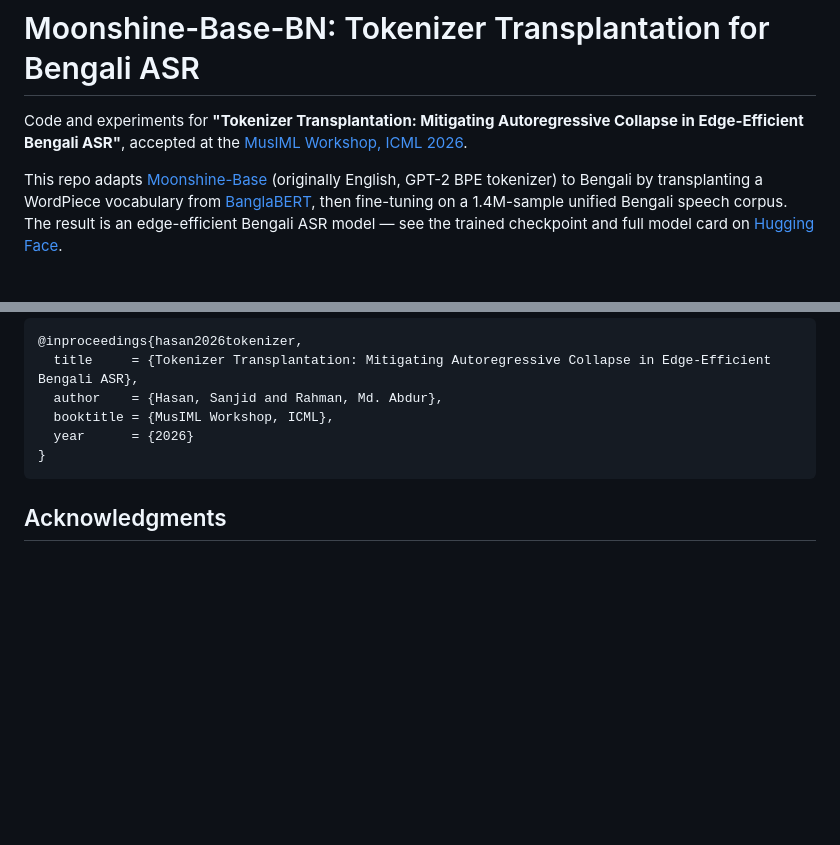
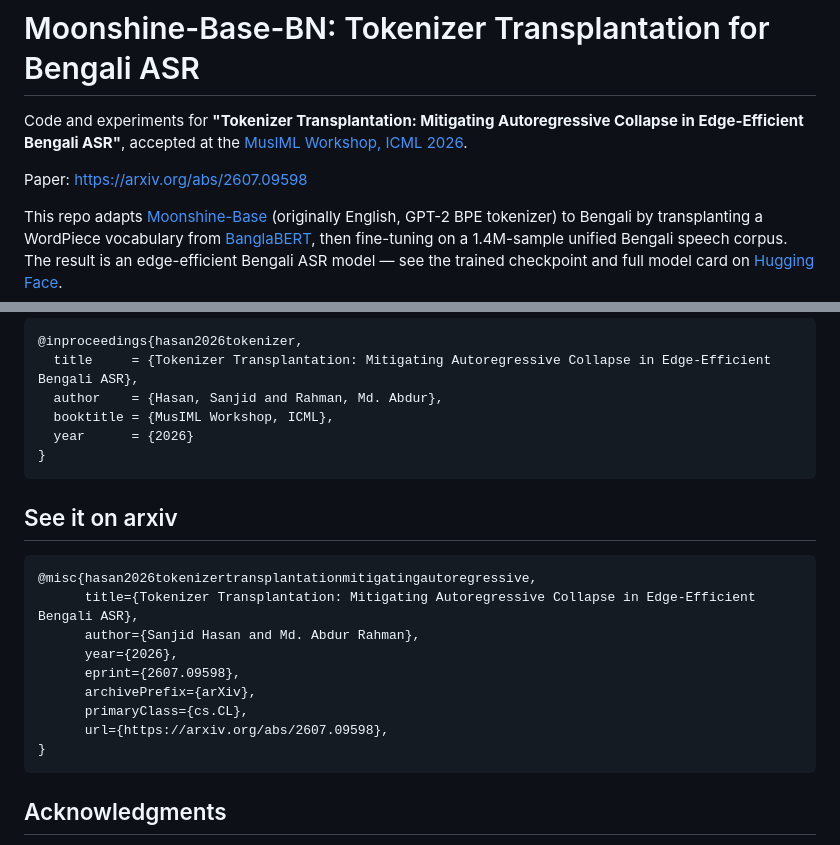
Before and after one commit to Sanjidh090/moonshine-base-bn, a Markdown page: README.md, 2 parts joined by grey strips. Drawn GitHub-style; blank space fills up the shorter version.

````diff
--- a/README.md
+++ b/README.md
@@ -1,6 +1,8 @@
 # Moonshine-Base-BN: Tokenizer Transplantation for Bengali ASR
 
 Code and experiments for **"Tokenizer Transplantation: Mitigating Autoregressive Collapse in Edge-Efficient Bengali ASR"**, accepted at the [MusIML Workshop, ICML 2026](https://icml.cc/).
+
+Paper: [https://arxiv.org/abs/2607.09598](https://arxiv.org/abs/2607.09598)
 
 This repo adapts [Moonshine-Base](https://huggingface.co/UsefulSensors/moonshine-base) (originally English, GPT-2 BPE tokenizer) to Bengali by transplanting a WordPiece vocabulary from [BanglaBERT](https://huggingface.co/csebuetnlp/banglabert), then fine-tuning on a 1.4M-sample unified Bengali speech corpus. The result is an edge-efficient Bengali ASR model — see the trained checkpoint and full model card on [Hugging Face](https://huggingface.co/Sanjidh090/moonshine-base-bn).
 
@@ -132,6 +134,18 @@ Full usage details, the trained weights, and a live demo Space are on the [Huggi
 }
 ```
 
+## See it on arxiv
+```bibtex
+@misc{hasan2026tokenizertransplantationmitigatingautoregressive,
+      title={Tokenizer Transplantation: Mitigating Autoregressive Collapse in Edge-Efficient Bengali ASR},
+      author={Sanjid Hasan and Md. Abdur Rahman},
+      year={2026},
+      eprint={2607.09598},
+      archivePrefix={arXiv},
+      primaryClass={cs.CL},
+      url={https://arxiv.org/abs/2607.09598},
+}
+```
 ## Acknowledgments
 
 Built on [UsefulSensors/Moonshine](https://github.com/usefulsensors/moonshine) and [BanglaBERT](https://huggingface.co/csebuetnlp/banglabert) (CSEBUETNLP). Trained on [Lipi-Ghor-bn-882-SSTT](https://huggingface.co/datasets/Sanjidh090/Lipi-Ghor-bn-882-SSTT), with GPU support from the Department of CSE at Khulna University of Engineering & Technology (KUET).
````
